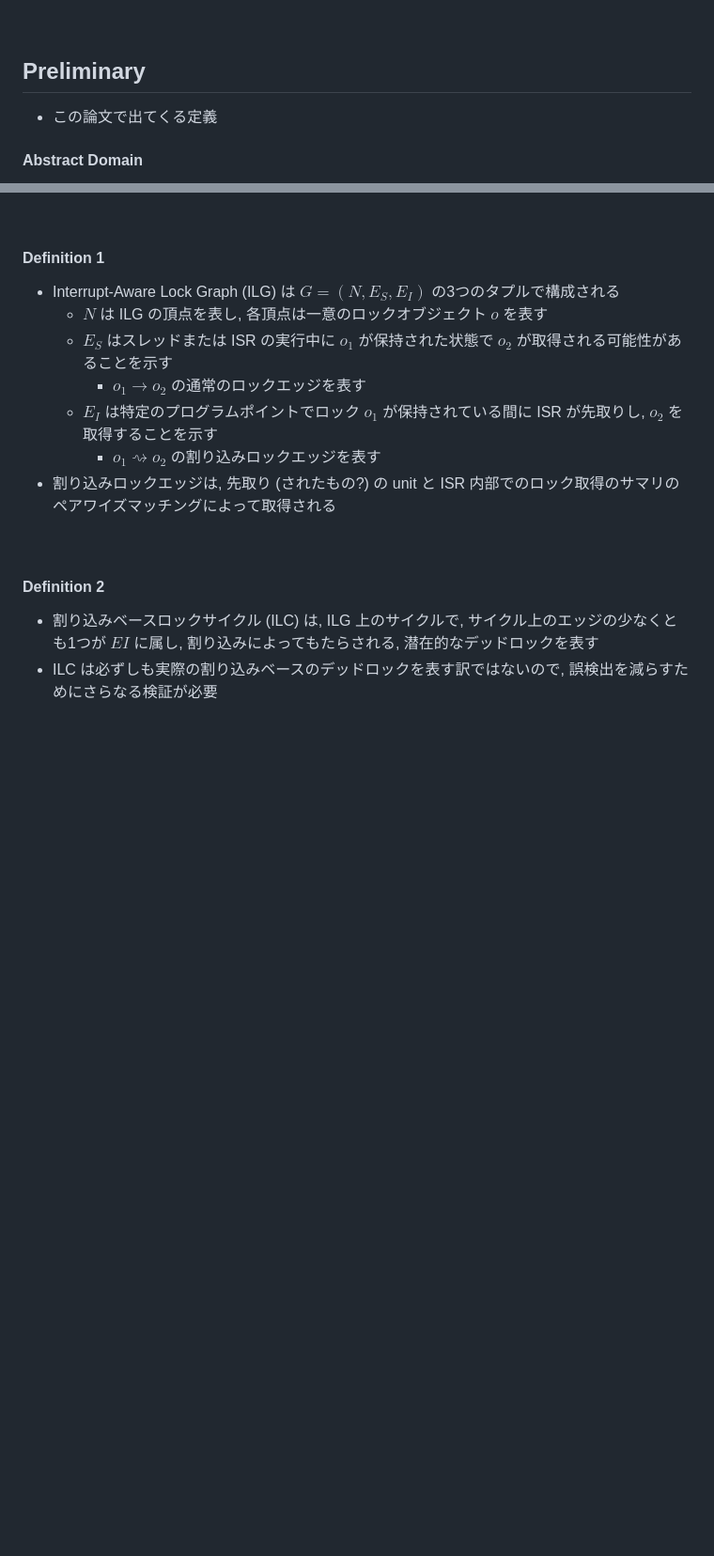
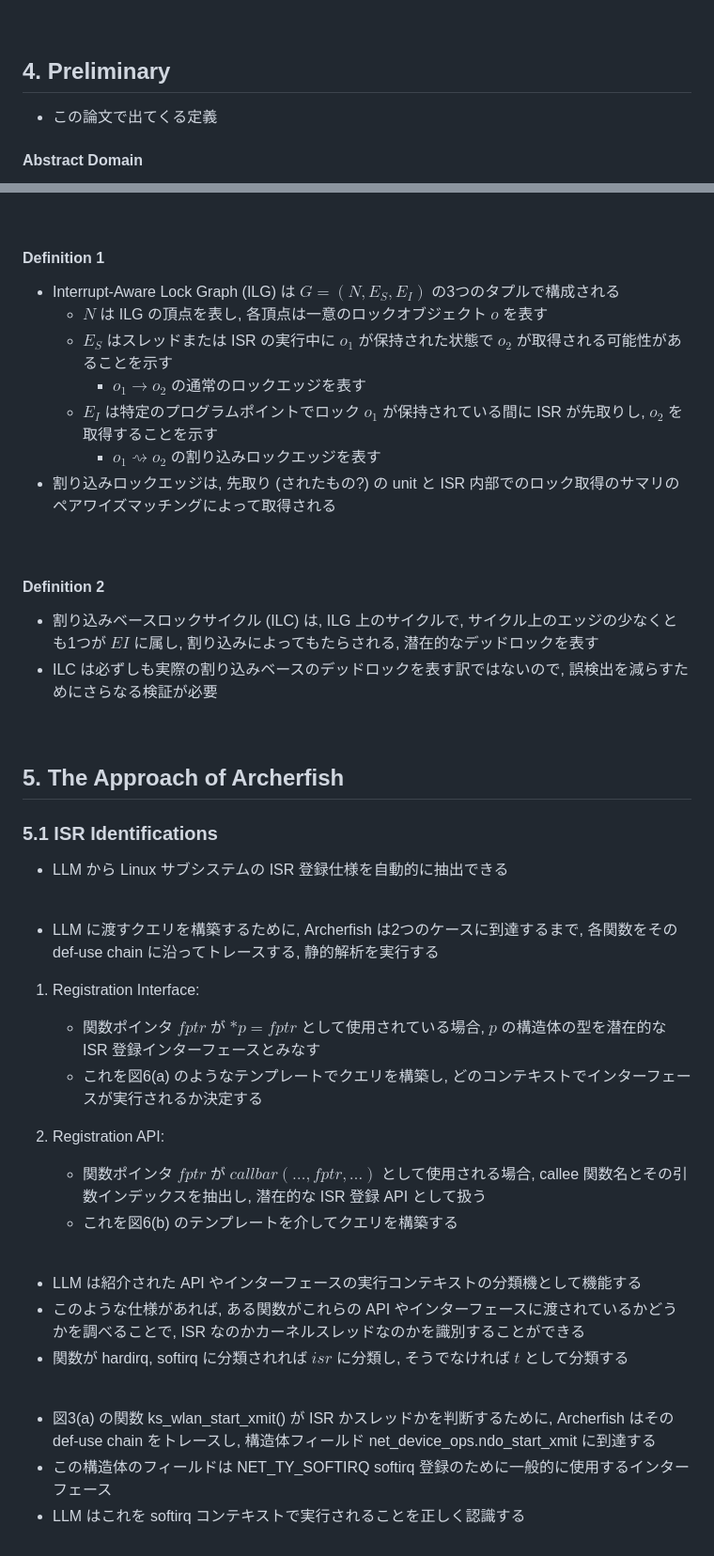
Before and after one commit to morinoyu8/glab, a Markdown page: memo/archerfish/content.md, 2 parts joined by grey strips. Shown at 94% size. Drawn GitHub-style; blank space fills up the shorter version.

Commit message:
Update Archerfish memo

```diff
--- a/memo/archerfish/content.md
+++ b/memo/archerfish/content.md
@@ -269,7 +269,7 @@
 
 <br/>
 
-## Preliminary
+## 4. Preliminary
 
 - この論文で出てくる定義
 
@@ -309,3 +309,37 @@
 
 - 割り込みベースロックサイクル (ILC) は, ILG 上のサイクルで, サイクル上のエッジの少なくとも1つが $EI$ に属し, 割り込みによってもたらされる, 潜在的なデッドロックを表す
 - ILC は必ずしも実際の割り込みベースのデッドロックを表す訳ではないので, 誤検出を減らすためにさらなる検証が必要
+
+<br/>
+
+## 5. The Approach of Archerfish
+
+### 5.1 ISR Identifications
+
+- LLM から Linux サブシステムの ISR 登録仕様を自動的に抽出できる
+
+<br/>
+
+- LLM に渡すクエリを構築するために, Archerfish は2つのケースに到達するまで, 各関数をその def-use chain に沿ってトレースする, 静的解析を実行する
+
+1. Registration Interface:
+
+   - 関数ポインタ $fptr$ が $*p = fptr$ として使用されている場合, $p$ の構造体の型を潜在的な ISR 登録インターフェースとみなす
+   - これを図6(a) のようなテンプレートでクエリを構築し, どのコンテキストでインターフェースが実行されるか決定する
+
+2. Registration API:
+
+   - 関数ポインタ $fptr$ が $call bar(\dots, fptr, \dots)$ として使用される場合, callee 関数名とその引数インデックスを抽出し, 潜在的な ISR 登録 API として扱う
+   - これを図6(b) のテンプレートを介してクエリを構築する
+
+<br/>
+
+- LLM は紹介された API やインターフェースの実行コンテキストの分類機として機能する
+- このような仕様があれば, ある関数がこれらの API やインターフェースに渡されているかどうかを調べることで, ISR なのかカーネルスレッドなのかを識別することができる
+- 関数が hardirq, softirq に分類されれば $isr$ に分類し, そうでなければ $t$ として分類する
+
+<br/>
+
+- 図3(a) の関数 ks_wlan_start_xmit() が ISR かスレッドかを判断するために, Archerfish はその def-use chain をトレースし, 構造体フィールド net_device_ops.ndo_start_xmit に到達する
+- この構造体のフィールドは NET_TY_SOFTIRQ softirq 登録のために一般的に使用するインターフェース
+- LLM はこれを softirq コンテキストで実行されることを正しく認識する
```
